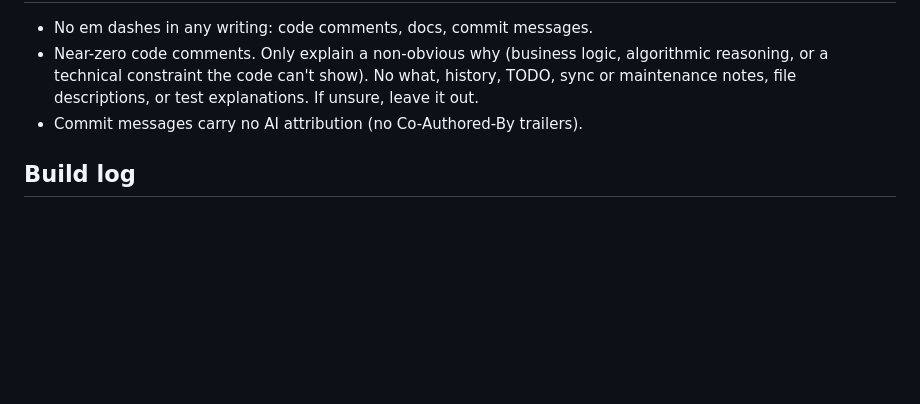
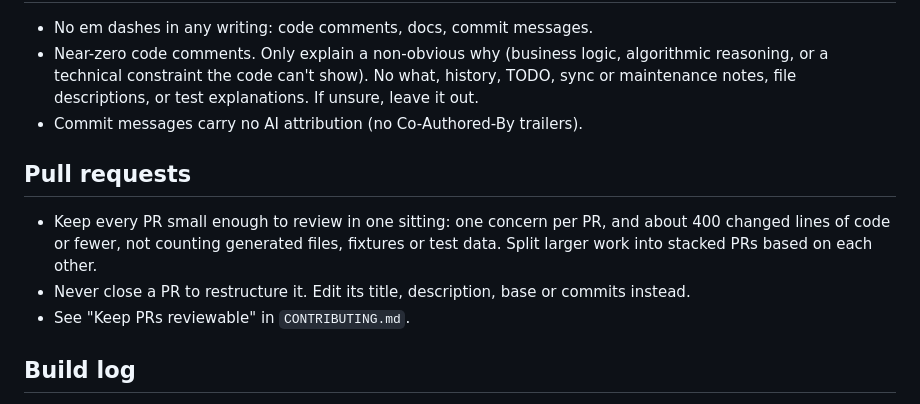
Before and after one commit to Esstar612/FavoritePlaces, a Markdown page: CLAUDE.md, the part around the change. Drawn GitHub-style; blank space fills up the shorter version.

```diff
--- a/CLAUDE.md
+++ b/CLAUDE.md
@@ -66,6 +66,15 @@ that recommends outings from a user's saved places using tool calling.
   test explanations. If unsure, leave it out.
 - Commit messages carry no AI attribution (no Co-Authored-By trailers).
 
+## Pull requests
+
+- Keep every PR small enough to review in one sitting: one concern per PR, and
+  about 400 changed lines of code or fewer, not counting generated files,
+  fixtures or test data. Split larger work into stacked PRs based on each other.
+- Never close a PR to restructure it. Edit its title, description, base or
+  commits instead.
+- See "Keep PRs reviewable" in `CONTRIBUTING.md`.
+
 ## Build log
 
 - After every completed step, append a dated entry to `agent/BUILD_LOG.md`
```
Also changed, not shown: CONTRIBUTING.md (+9 -0 lines).
